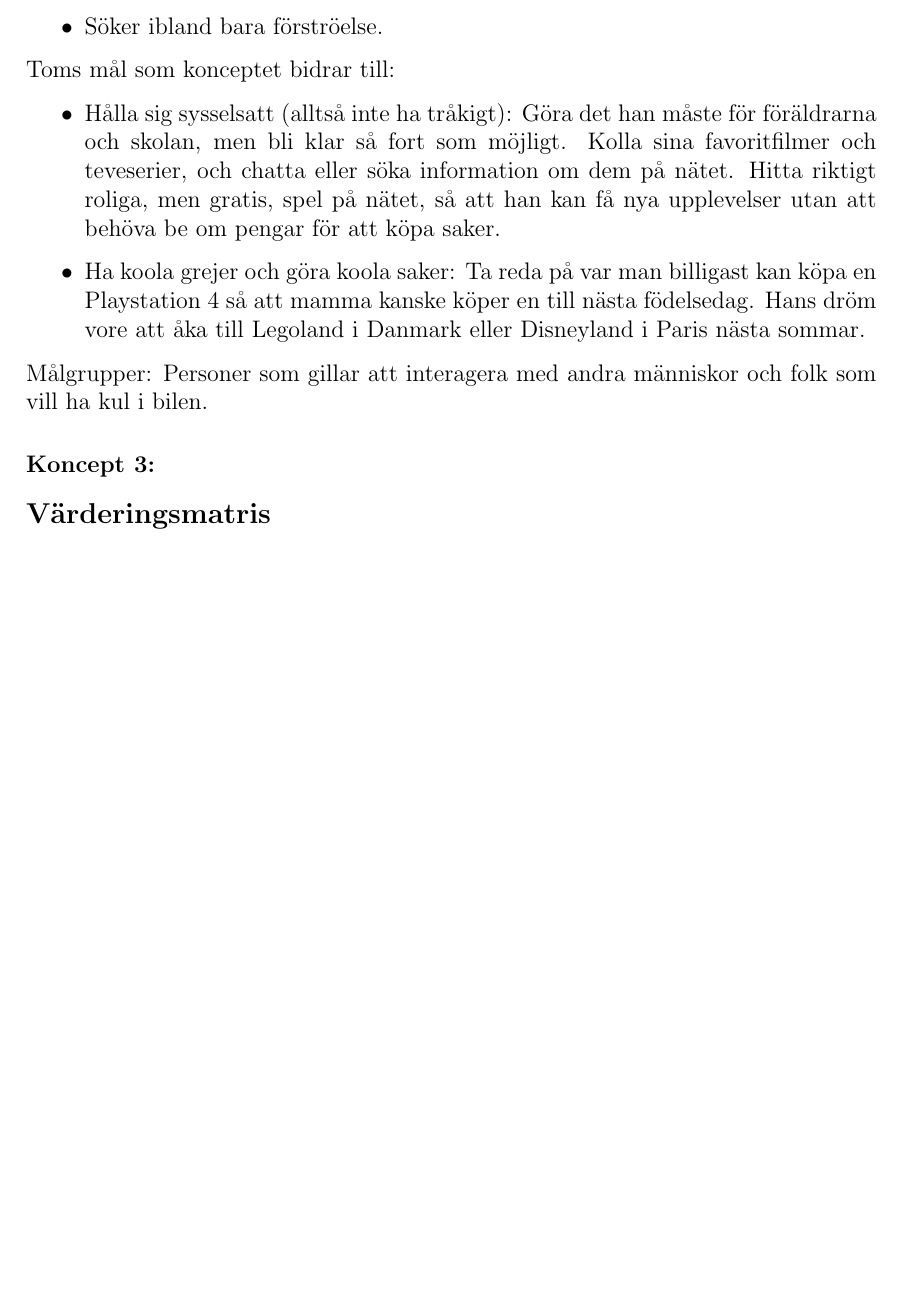
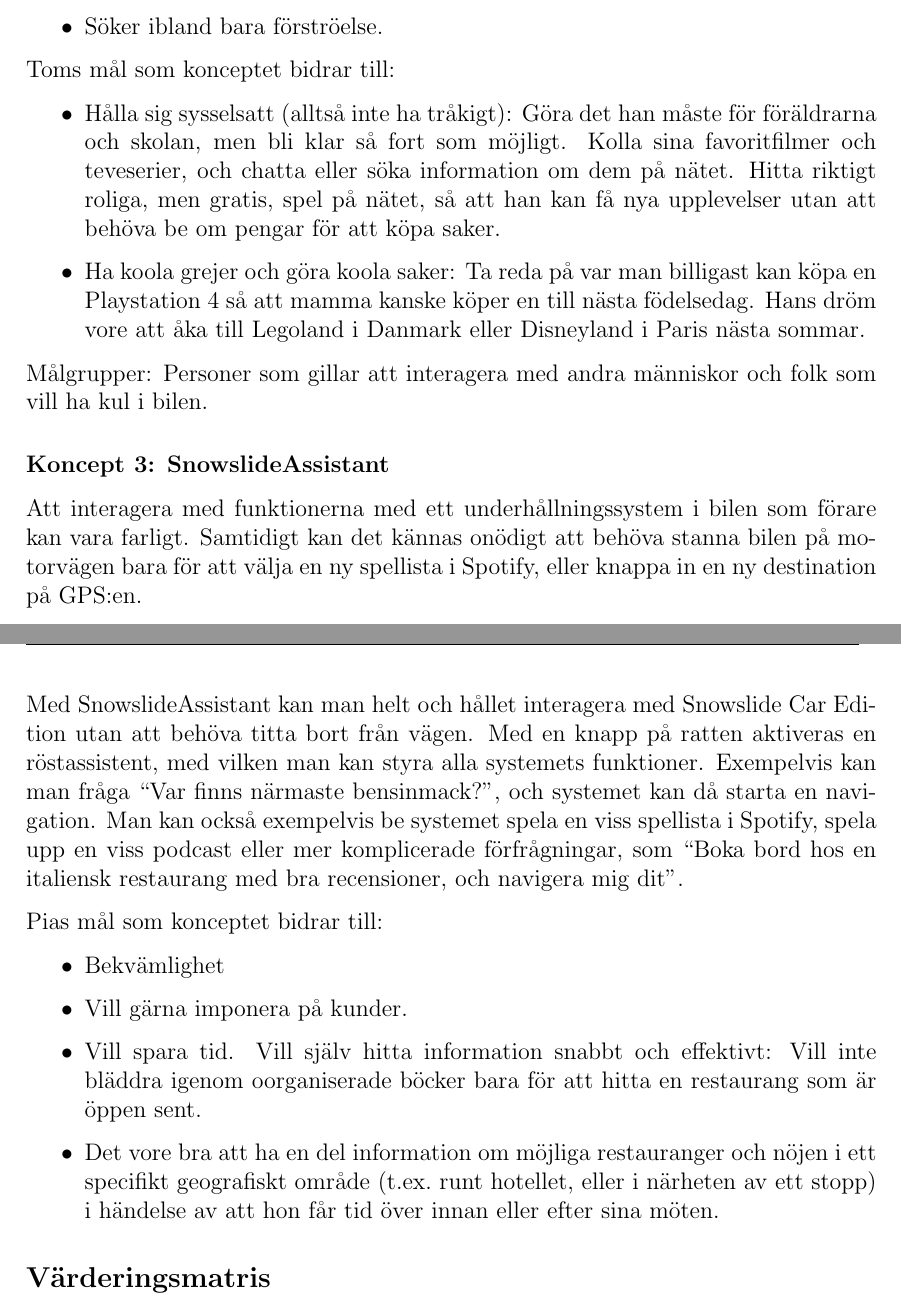
Before and after one commit to malcx95/TDDD60-course, a LaTeX document (concept/concept.tex): part of page 2 of 2 before the commit and two parts of pages 2 and 3 of 3 after it, the two joined at a grey line, cut so that both start at the same text, the shorter picture padded with empty space. Compiled offline with pdfLaTeX.

Commit message:
Added another concept

```diff
--- a/concept/concept.tex
+++ b/concept/concept.tex
@@ -127,7 +127,39 @@ Toms mål som konceptet bidrar till:
 Målgrupper: Personer som gillar att interagera med andra människor och folk som
 vill ha kul i bilen.
 
-\subsubsection*{Koncept 3: }
+\subsubsection*{Koncept 3: SnowslideAssistant}
+
+Att interagera med funktionerna med ett underhållningssystem i bilen som förare
+kan vara farligt. Samtidigt kan det kännas onödigt att behöva stanna bilen på
+motorvägen bara för att välja en ny spellista i Spotify, eller knappa in en ny
+destination på GPS:en.
+
+Med SnowslideAssistant kan man helt och hållet interagera med Snowslide Car
+Edition utan att behöva titta bort från vägen. Med en knapp på ratten aktiveras
+en röstassistent, med vilken man kan styra alla systemets funktioner.
+Exempelvis kan man fråga ``Var finns närmaste bensinmack?'', och systemet kan då
+starta en navigation. Man kan också exempelvis be systemet spela en viss spellista i Spotify,
+spela upp en viss podcast eller mer komplicerade förfrågningar, som ``Boka bord
+hos en italiensk restaurang med bra recensioner, och navigera mig dit''.
+
+Pias mål som konceptet bidrar till:
+\begin{itemize}
+    \item Bekvämlighet
+    \item Vill gärna imponera på kunder.
+    \item Vill spara tid. Vill själv hitta
+        information snabbt och effektivt: Vill
+        inte bläddra igenom oorganiserade
+        böcker bara för att hitta en restaurang
+        som är öppen sent.
+    \item Det vore bra att ha en del
+        information om möjliga restauranger
+        och nöjen i ett specifikt geografiskt
+        område (t.ex.\ runt hotellet, eller i
+        närheten av ett stopp) i händelse av
+        att hon får tid över innan eller efter
+        sina möten.
+\end{itemize}
+
 
 \subsection*{Värderingsmatris}
 
```
